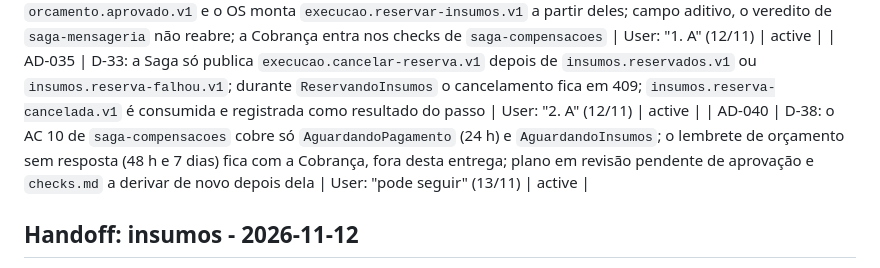
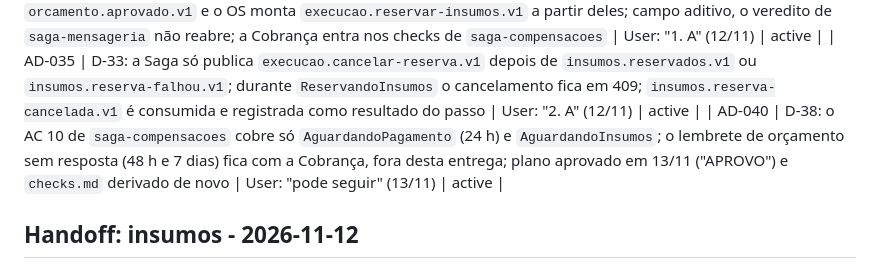
Before and after one commit to Grupo78-PosTech-15SOAT/AutoReparos, a Markdown page: .specs/STATE.md, the part around the change. GitHub-like rendering.

Commit message:
📝 aprova a revisão d-38 do plano da saga-compensacoes e deriva os checks de novo

```diff
--- a/.specs/STATE.md
+++ b/.specs/STATE.md
@@ -37,7 +37,7 @@
 | AD-030 | `insumos`: comandos `execucao.reservar-insumos.v1` e `execucao.cancelar-reserva.v1` chegam pela fila de entrada da Execução (despacho por `tipo`) e as respostas vão à fila do OS; reserva e cancelamento se serializam por OS com `pg_advisory_xact_lock`; comando repetido da mesma OS repete o desfecho sem reservar de novo; `POST /api/v1/orcamentos` da Cobrança ganha `itens` (snapshot de preço lido de `GET /api/v1/servicos` e `/insumos` da Execução, listagem até 500 itens) e mantém `valor` direto; seed de 5 serviços e 5 insumos na migration | Decisões do builder, não confirmadas ponto a ponto pelo usuário (plano aprovado em 11/11: "Aprovo os dois"); a trava por OS veio do achado MÉDIA do Verifier. Revisar se discordar | active | 2026-11-12 |
 | AD-034 | D-32: a Cobrança inclui `itens` `{insumoId, quantidade}` no `orcamento.aprovado.v1` e o OS monta `execucao.reservar-insumos.v1` a partir deles; campo aditivo, o veredito de `saga-mensageria` não reabre; a Cobrança entra nos checks de `saga-compensacoes` | User: "1. A" (12/11) | active |
 | AD-035 | D-33: a Saga só publica `execucao.cancelar-reserva.v1` depois de `insumos.reservados.v1` ou `insumos.reserva-falhou.v1`; durante `ReservandoInsumos` o cancelamento fica em 409; `insumos.reserva-cancelada.v1` é consumida e registrada como resultado do passo | User: "2. A" (12/11) | active |
-| AD-040 | D-38: o AC 10 de `saga-compensacoes` cobre só `AguardandoPagamento` (24 h) e `AguardandoInsumos`; o lembrete de orçamento sem resposta (48 h e 7 dias) fica com a Cobrança, fora desta entrega; plano em revisão pendente de aprovação e `checks.md` a derivar de novo depois dela | User: "pode seguir" (13/11) | active |
+| AD-040 | D-38: o AC 10 de `saga-compensacoes` cobre só `AguardandoPagamento` (24 h) e `AguardandoInsumos`; o lembrete de orçamento sem resposta (48 h e 7 dias) fica com a Cobrança, fora desta entrega; plano aprovado em 13/11 ("APROVO") e `checks.md` derivado de novo | User: "pode seguir" (13/11) | active |
 
 ## Handoff: insumos - 2026-11-12
 
```
Also changed, not shown: 1 other file.
